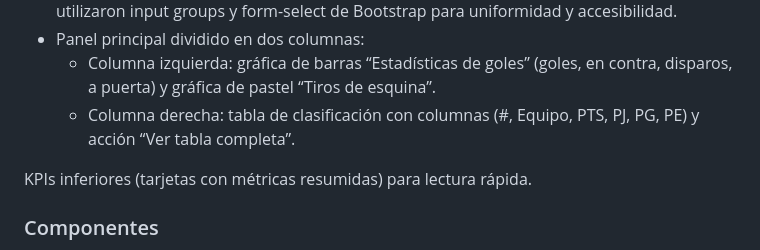
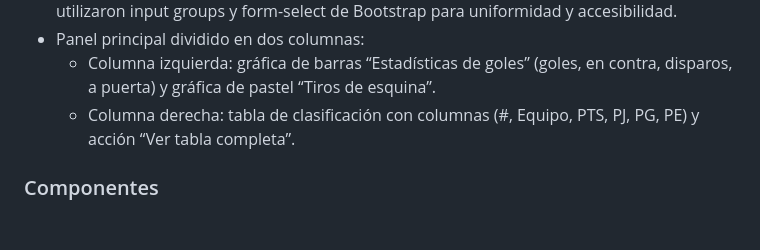
Before and after one commit to SamuelOrduna/idw-topico-deportivo, a Markdown page: README.md, the part around the change. Rendered like a GitHub page; blank space fills up the shorter version.

Commit message:
correccion readme estadisticas

```diff
--- a/README.md
+++ b/README.md
@@ -92,7 +92,6 @@ Inspiración calendario
     - Columna izquierda: gráfica de barras “Estadísticas de goles” (goles, en contra, disparos, a puerta) y gráfica de pastel “Tiros de esquina”.
     - Columna derecha: tabla de clasificación con columnas (#, Equipo, PTS, PJ, PG, PE) y acción “Ver tabla completa”.
 
-KPIs inferiores (tarjetas con métricas resumidas) para lectura rápida.
 ### Componentes
 - Bootstrap 5.3.8: espaciados, botones, formularios y utilidades responsivas.
 - Chart.js 4:
```
